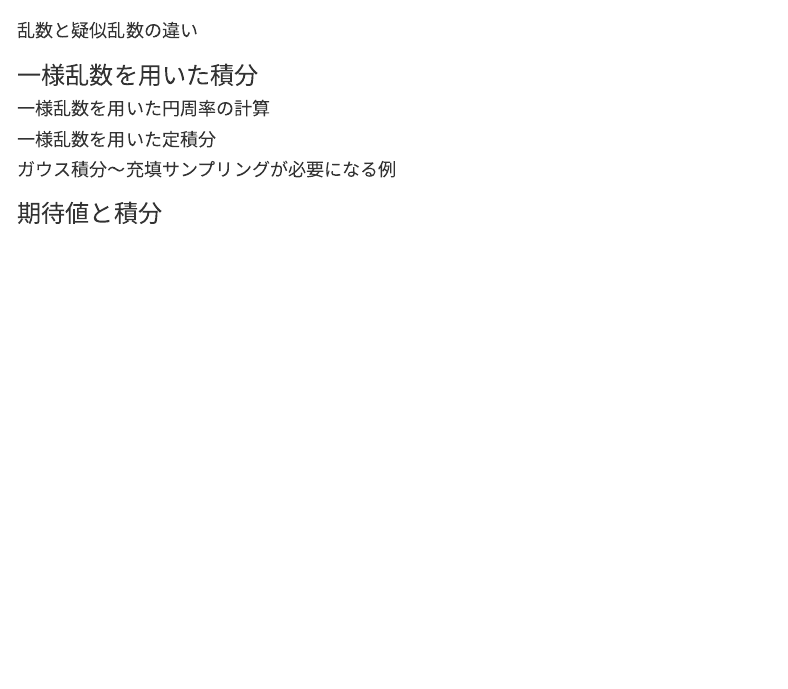
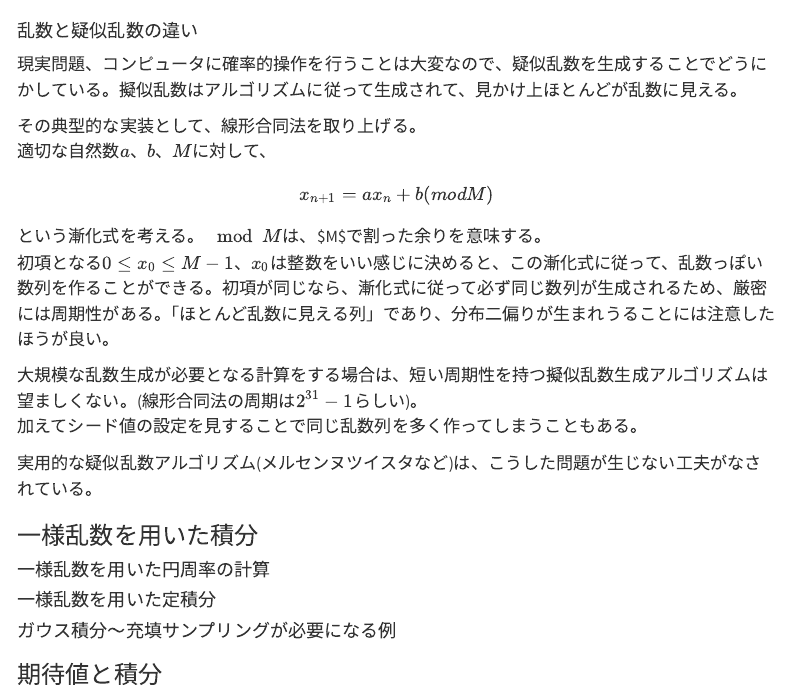
Before and after one commit to 8-u8/MCMC_from_scratch, a Quarto document (chp02.qmd): the page in a window 1100 px wide, from 4350 px down. Rendered offline with R 4.5, knitr and Pandoc in place of Quarto, with nearby package versions; menus at the side of the page are left out.

Commit message:
2.1.3節

```diff
--- a/chp02.qmd
+++ b/chp02.qmd
@@ -146,6 +146,23 @@ hist(unif_add(out, -0.5, 0.5, K[6]), xlim = xlim, breaks = 40)
 
 #### 乱数と疑似乱数の違い
 
+現実問題、コンピュータに確率的操作を行うことは大変なので、疑似乱数を生成することでどうにかしている。擬似乱数はアルゴリズムに従って生成されて、見かけ上ほとんどが乱数に見える。
+
+その典型的な実装として、線形合同法を取り上げる。 \
+適切な自然数$a、b、M$に対して、
+
+$$
+x_{n+1} = ax_n + b(mod M)
+$$
+
+という漸化式を考える。$\mod M$は、\$M\$で割った余りを意味する。 \
+初項となる$0\leq x_0 \leq M-1、 x_0$は整数をいい感じに決めると、この漸化式に従って、乱数っぽい数列を作ることができる。初項が同じなら、漸化式に従って必ず同じ数列が生成されるため、厳密には周期性がある。「ほとんど乱数に見える列」であり、分布二偏りが生まれうることには注意したほうが良い。
+
+大規模な乱数生成が必要となる計算をする場合は、短い周期性を持つ擬似乱数生成アルゴリズムは望ましくない。(線形合同法の周期は$2^{31}-1$らしい)。 \
+加えてシード値の設定を見することで同じ乱数列を多く作ってしまうこともある。
+
+実用的な疑似乱数アルゴリズム(メルセンヌツイスタなど)は、こうした問題が生じない工夫がなされている。
+
 ### 一様乱数を用いた積分
 
 #### 一様乱数を用いた円周率の計算
```
Also changed, not shown: chp02.html, chp02_files/figure-html/unnamed-chunk-3-1.png.
